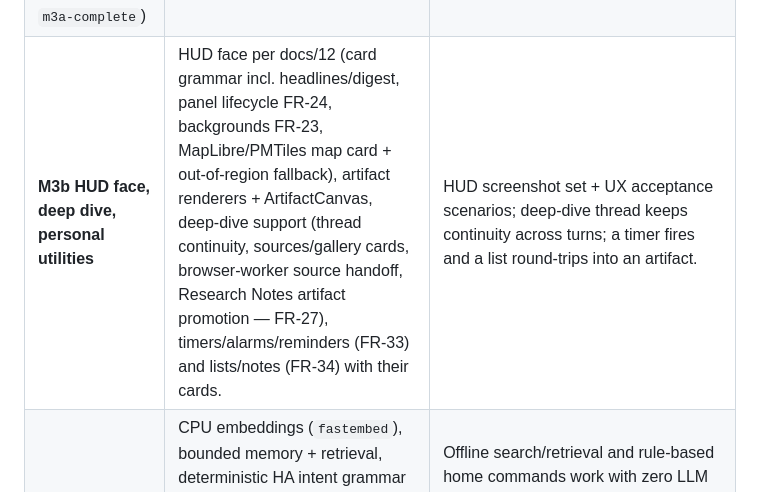
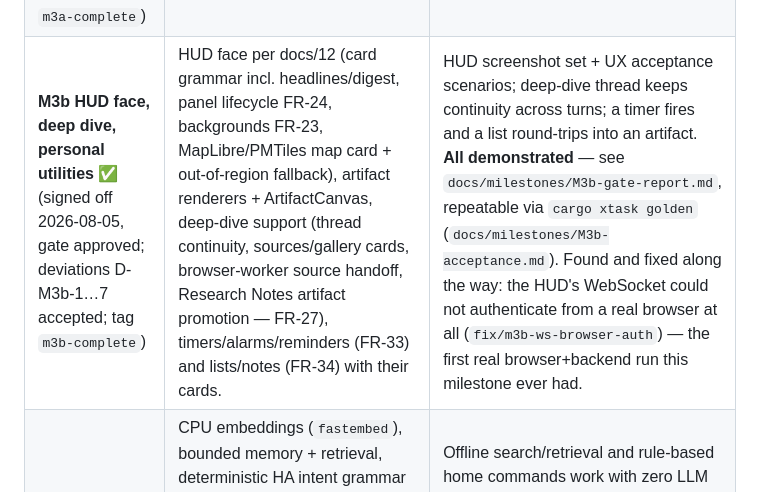
Before and after one commit to BenjaminAronsson/Smart-assistant, a Markdown page: docs/08-roadmap.md, the part around the change. Rendered like a GitHub page.

```diff
--- a/docs/08-roadmap.md
+++ b/docs/08-roadmap.md
@@ -11,7 +11,7 @@ slice and preserves the ability to stop without a half-built distributed platfor
 | **M1 Text vertical slice** ✅ (signed off 2026-07-20, approve-with-fixes; PR #4 merged, follow-up fixes PR #6, tag `m1-complete`) | Message/run state machine, WS streaming UI, Claude CLI adapter (single-flight queue, quota/health detection), deterministic fallback mode, cancellation, tracing. | Question streams; quota/auth/network failure switches to a visible degraded mode and queues the run; run survives restart; golden traces 1–3 pass. **All demonstrated** — see `docs/milestones/M1-gate-report.md`. |
 | **M2 Safe actions** ✅ (signed off 2026-07-22, gate approved; deviations D1–D3 accepted; tag intentionally skipped by owner) | Tool registry, native tools, MCP host (rmcp), policy/risk engine, approval UI + grants, idempotency, audit, `web.search`/`web.fetch` tool (FR-25). | Read a project file (R0); perform one reversible action (R1); block an unapproved mutation; answer a current-facts question via search rather than stale memory, image shows its source link; a location-dependent query ("lunch nearby") resolves via the location provider (FR-26); a genuinely ambiguous query ("microcondia") gets one fluent clarifying question, not a picker; a contested-news query ("latest on Iran") is summarized with attributed, even-handed framing (FR-30); adversarial basics incl. malicious-fetched-page injection; golden 4–6. **All demonstrated** — see `docs/milestones/M2-gate-report.md` (items 4–7 at primitive/tool level per D1/ADR-004). |
 | **M3a Artifacts, desktop agent, workers, media** ✅ (signed off 2026-07-30, gate approved; deviations D-M3a-1…7 + ADR-027 accepted; tag `m3a-complete`) | Artifact CAS + manifests + read API, display profiles, `jarvis-agent` + Hyprland IPC, isolated Playwright browser worker, sandboxed patch-only coding worker, MPRIS adapter + media window + media bar (FR-22). | Create/reopen artifact after restart; place canvas on selected monitor; audited browser flow; pause whatever is playing from the media bar; golden 7. **All demonstrated** — see `docs/milestones/M3a-gate-report.md`, repeatable via `cargo xtask golden` (`docs/milestones/M3a-acceptance.md`). |
-| **M3b HUD face, deep dive, personal utilities** | HUD face per docs/12 (card grammar incl. headlines/digest, panel lifecycle FR-24, backgrounds FR-23, MapLibre/PMTiles map card + out-of-region fallback), artifact renderers + ArtifactCanvas, deep-dive support (thread continuity, sources/gallery cards, browser-worker source handoff, Research Notes artifact promotion — FR-27), timers/alarms/reminders (FR-33) and lists/notes (FR-34) with their cards. | HUD screenshot set + UX acceptance scenarios; deep-dive thread keeps continuity across turns; a timer fires and a list round-trips into an artifact. |
+| **M3b HUD face, deep dive, personal utilities** ✅ (signed off 2026-08-05, gate approved; deviations D-M3b-1…7 accepted; tag `m3b-complete`) | HUD face per docs/12 (card grammar incl. headlines/digest, panel lifecycle FR-24, backgrounds FR-23, MapLibre/PMTiles map card + out-of-region fallback), artifact renderers + ArtifactCanvas, deep-dive support (thread continuity, sources/gallery cards, browser-worker source handoff, Research Notes artifact promotion — FR-27), timers/alarms/reminders (FR-33) and lists/notes (FR-34) with their cards. | HUD screenshot set + UX acceptance scenarios; deep-dive thread keeps continuity across turns; a timer fires and a list round-trips into an artifact. **All demonstrated** — see `docs/milestones/M3b-gate-report.md`, repeatable via `cargo xtask golden` (`docs/milestones/M3b-acceptance.md`). Found and fixed along the way: the HUD's WebSocket could not authenticate from a real browser at all (`fix/m3b-ws-browser-auth`) — the first real browser+backend run this milestone ever had. |
 | **M4 Memory & quota-smart intelligence** | CPU embeddings (`fastembed`), bounded memory + retrieval, deterministic HA intent grammar incl. math/unit conversions, deferrable-work scheduler for quota windows, evaluation harness, provider health scoring, CalDAV adapter (FR-35), SMTP send adapter (FR-36). Ollama adapter deferred until capable hardware exists. | Offline search/retrieval and rule-based home commands work with zero LLM calls; "15% of 230" answers with zero LLM calls; "what's on today" renders an agenda card; the landlord message sends end-to-end through approval → SMTP; deferred summarization runs in a healthy-quota window; memory forget verified. |
 | **M5 Voice, home & media** | Push-to-talk, VAD/STT/TTS via Wyoming, barge-in, HA state/actions with allowlist, Spotify adapter + cast-a-link (FR-21/22) with voice transport commands routed through the deterministic grammar. | Full voice round trip within NFR-04; safely control one allowlisted HA entity; "pause the music" works with zero LLM calls; play a searched Spotify track on a chosen device; "play ABBA" starts shuffled top tracks with no unnecessary clarification, "play playlist X" resolves the user's own library first, "what's playing" answers with a now-playing card (FR-32); a plural area command ("turn on the living room lamps") resolves to multiple entities and reports partial failure honestly (FR-28); golden 9. |
 | **M6 Generated apps** | Template/spec format, sandbox builder, manifests, CSP, capability bridge. | Dashboard app generated; cannot access undeclared capabilities; golden 8. |
```
Also changed, not shown: docs/milestones/M3-features.md (+8 -6 lines).
